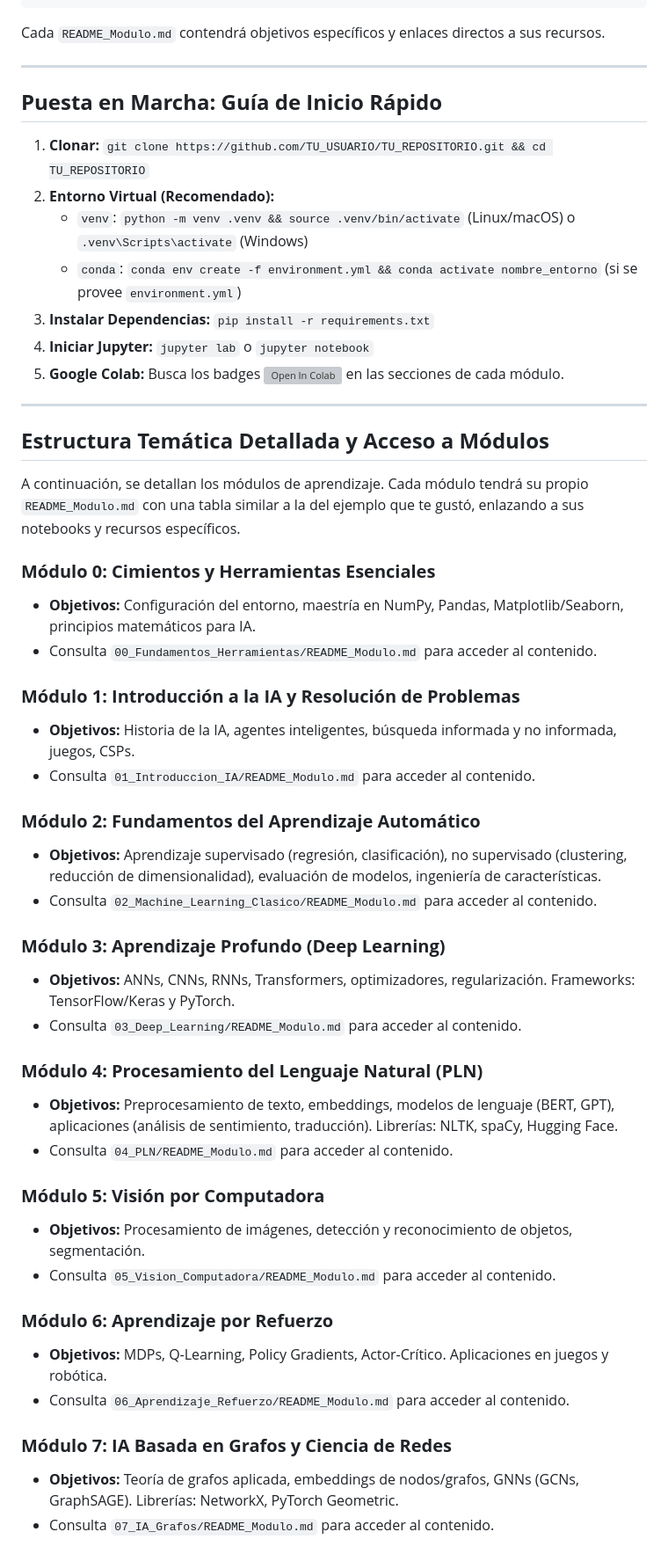
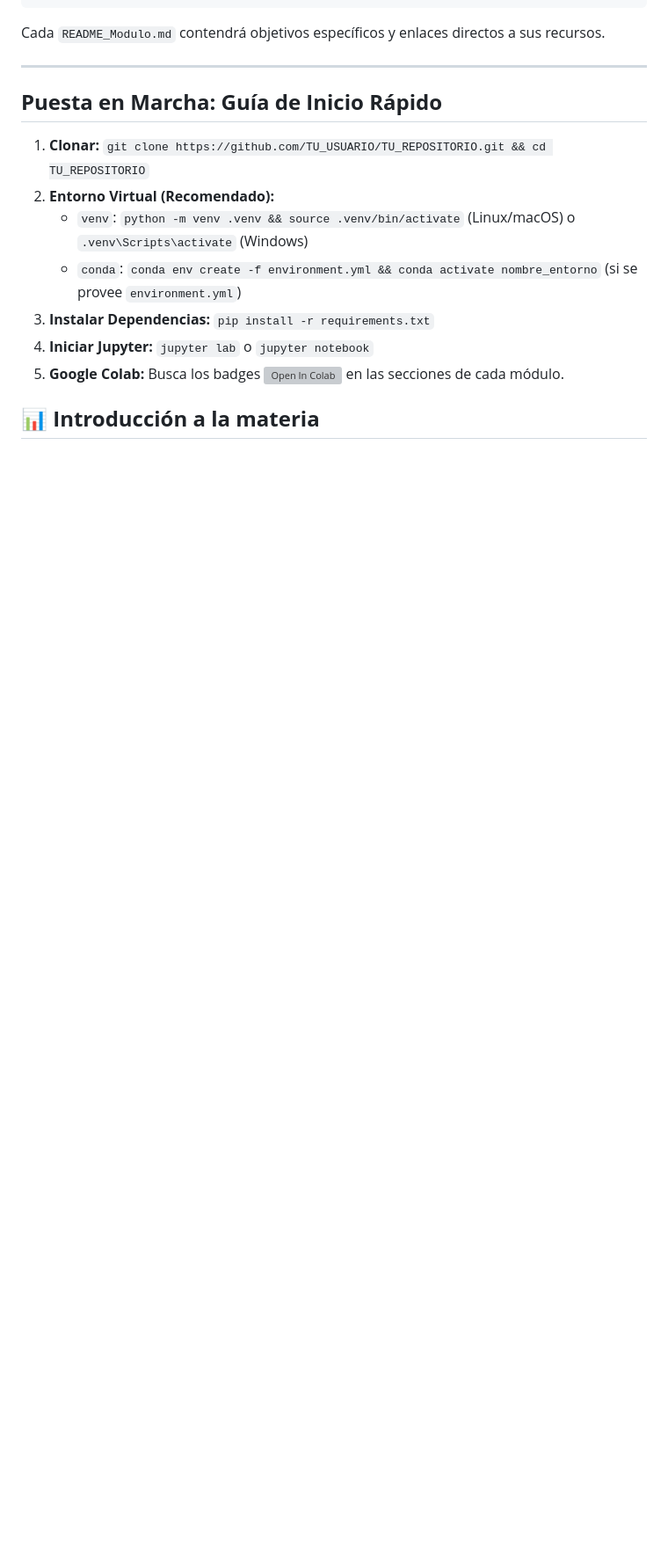
Before and after one commit to sgevatschnaider/IA-Teoria-Practica-Aplicaciones-, a Markdown page: README.md, the part around the change printed below. Shown: that part at 88% size. Drawn GitHub-style; blank space fills up the shorter version; grey boxes are pictures that could not be loaded.

```diff
--- a/README.md
+++ b/README.md
@@ -86,42 +86,6 @@ Cada `README_Modulo.md` contendrá objetivos específicos y enlaces directos a s
 4.  **Iniciar Jupyter:** `jupyter lab` o `jupyter notebook`
 5.  **Google Colab:** Busca los badges [![Open In Colab](https://colab.research.google.com/assets/colab-badge.svg)](URL_NOTEBOOK) en las secciones de cada módulo.
 
----
-
-## **Estructura Temática Detallada y Acceso a Módulos**
-
-A continuación, se detallan los módulos de aprendizaje. Cada módulo tendrá su propio `README_Modulo.md` con una tabla similar a la del ejemplo que te gustó, enlazando a sus notebooks y recursos específicos.
+## 📊 **Introducción a la materia**
 
 
-### **Módulo 0: Cimientos y Herramientas Esenciales**
-*   **Objetivos:** Configuración del entorno, maestría en NumPy, Pandas, Matplotlib/Seaborn, principios matemáticos para IA.
-*   Consulta `00_Fundamentos_Herramientas/README_Modulo.md` para acceder al contenido.
-
-### **Módulo 1: Introducción a la IA y Resolución de Problemas**
-*   **Objetivos:** Historia de la IA, agentes inteligentes, búsqueda informada y no informada, juegos, CSPs.
-*   Consulta `01_Introduccion_IA/README_Modulo.md` para acceder al contenido.
-
-### **Módulo 2: Fundamentos del Aprendizaje Automático**
-*   **Objetivos:** Aprendizaje supervisado (regresión, clasificación), no supervisado (clustering, reducción de dimensionalidad), evaluación de modelos, ingeniería de características.
-*   Consulta `02_Machine_Learning_Clasico/README_Modulo.md` para acceder al contenido.
-
-### **Módulo 3: Aprendizaje Profundo (Deep Learning)**
-*   **Objetivos:** ANNs, CNNs, RNNs, Transformers, optimizadores, regularización. Frameworks: TensorFlow/Keras y PyTorch.
-*   Consulta `03_Deep_Learning/README_Modulo.md` para acceder al contenido.
-
-### **Módulo 4: Procesamiento del Lenguaje Natural (PLN)**
-*   **Objetivos:** Preprocesamiento de texto, embeddings, modelos de lenguaje (BERT, GPT), aplicaciones (análisis de sentimiento, traducción). Librerías: NLTK, spaCy, Hugging Face.
-*   Consulta `04_PLN/README_Modulo.md` para acceder al contenido.
-
-### **Módulo 5: Visión por Computadora**
-*   **Objetivos:** Procesamiento de imágenes, detección y reconocimiento de objetos, segmentación.
-*   Consulta `05_Vision_Computadora/README_Modulo.md` para acceder al contenido.
-
-### **Módulo 6: Aprendizaje por Refuerzo**
-*   **Objetivos:** MDPs, Q-Learning, Policy Gradients, Actor-Crítico. Aplicaciones en juegos y robótica.
-*   Consulta `06_Aprendizaje_Refuerzo/README_Modulo.md` para acceder al contenido.
-
-### **Módulo 7: IA Basada en Grafos y Ciencia de Redes**
-*   **Objetivos:** Teoría de grafos aplicada, embeddings de nodos/grafos, GNNs (GCNs, GraphSAGE). Librerías: NetworkX, PyTorch Geometric.
-*   Consulta `07_IA_Grafos/README_Modulo.md` para acceder al contenido.
-
```
Also changed, not shown: other parts of README.md (+12 -23 lines).
